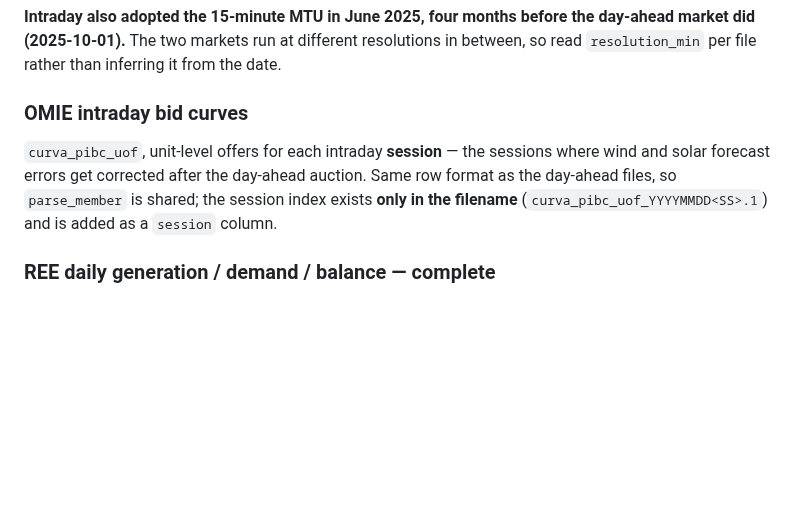
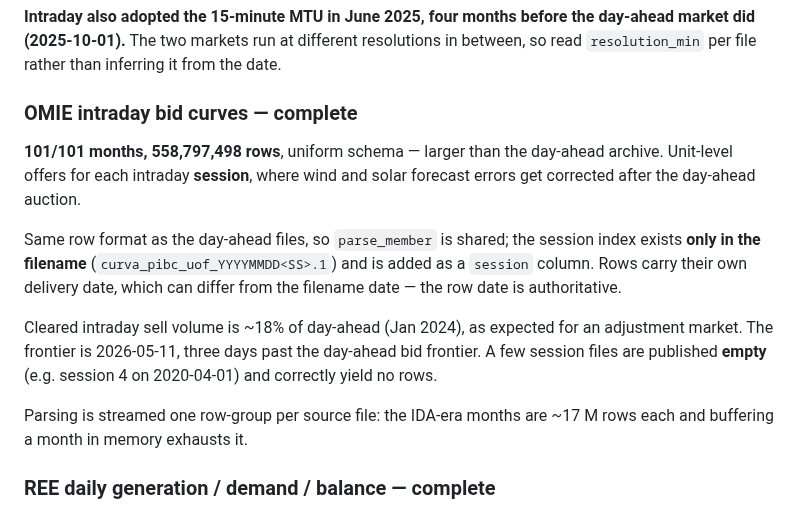
Before and after one commit to theomello/iberian_electricity_thesis, a Markdown page: CLAUDE.md, the part around the change. Rendered like a GitHub page; blank space fills up the shorter version.

Commit message:
Complete intraday archive; document delivery-date and empty-file cases

```diff
--- a/CLAUDE.md
+++ b/CLAUDE.md
@@ -142,12 +142,24 @@ the day-ahead market did (2025-10-01).** The two markets run at different
 resolutions in between, so read `resolution_min` per file rather than
 inferring it from the date.
 
-### OMIE intraday bid curves
-`curva_pibc_uof`, unit-level offers for each intraday **session** — the
-sessions where wind and solar forecast errors get corrected after the
-day-ahead auction. Same row format as the day-ahead files, so `parse_member`
-is shared; the session index exists **only in the filename**
-(`curva_pibc_uof_YYYYMMDD<SS>.1`) and is added as a `session` column.
+### OMIE intraday bid curves — complete
+**101/101 months, 558,797,498 rows**, uniform schema — larger than the
+day-ahead archive. Unit-level offers for each intraday **session**, where
+wind and solar forecast errors get corrected after the day-ahead auction.
+
+Same row format as the day-ahead files, so `parse_member` is shared; the
+session index exists **only in the filename**
+(`curva_pibc_uof_YYYYMMDD<SS>.1`) and is added as a `session` column. Rows
+carry their own delivery date, which can differ from the filename date — the
+row date is authoritative.
+
+Cleared intraday sell volume is ~18% of day-ahead (Jan 2024), as expected for
+an adjustment market. The frontier is 2026-05-11, three days past the
+day-ahead bid frontier. A few session files are published **empty** (e.g.
+session 4 on 2020-04-01) and correctly yield no rows.
+
+Parsing is streamed one row-group per source file: the IDA-era months are
+~17 M rows each and buffering a month in memory exhausts it.
 
 ### REE daily generation / demand / balance — complete
 Daily only (see the hourly limitation below), 2018-01-01 → 2026-05-31, no
```
